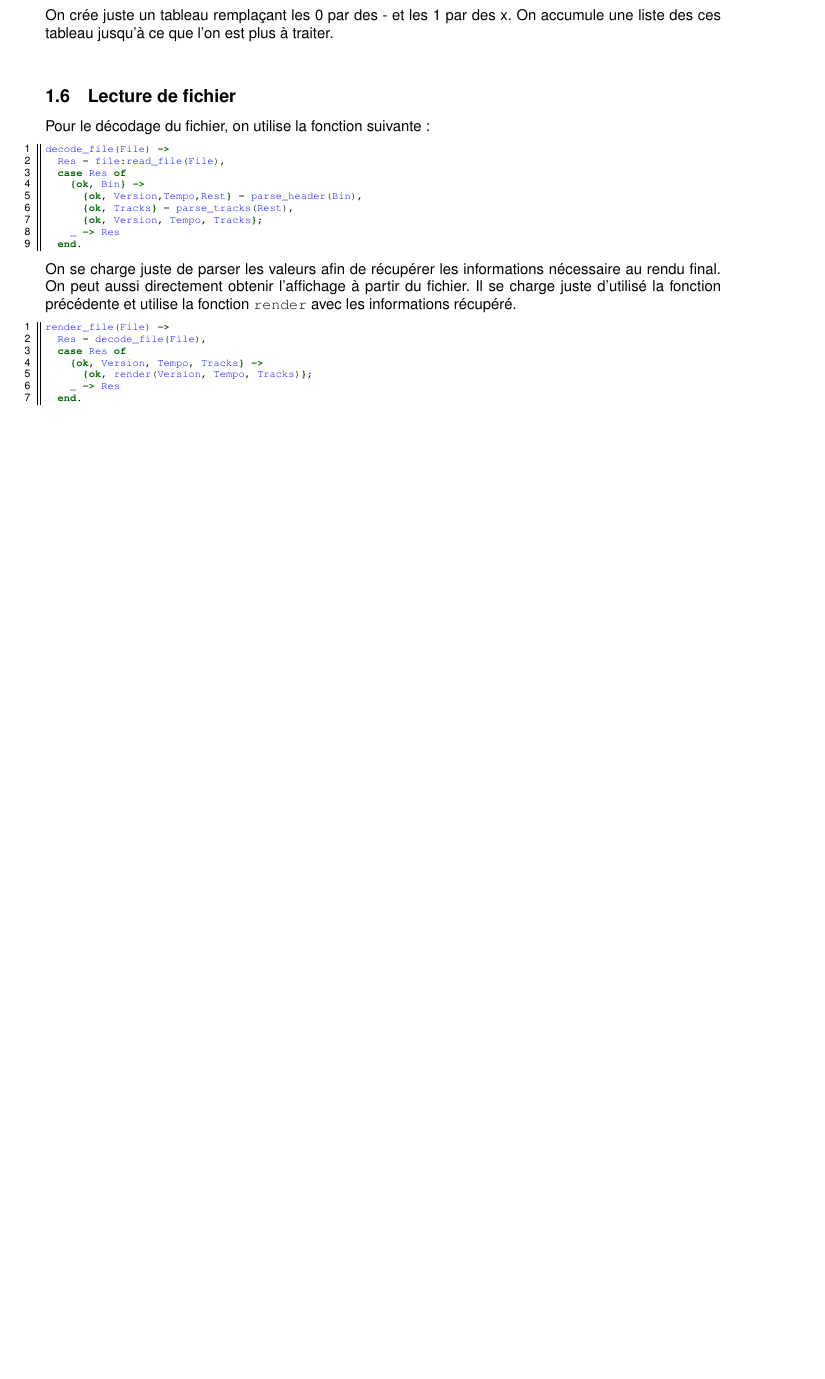
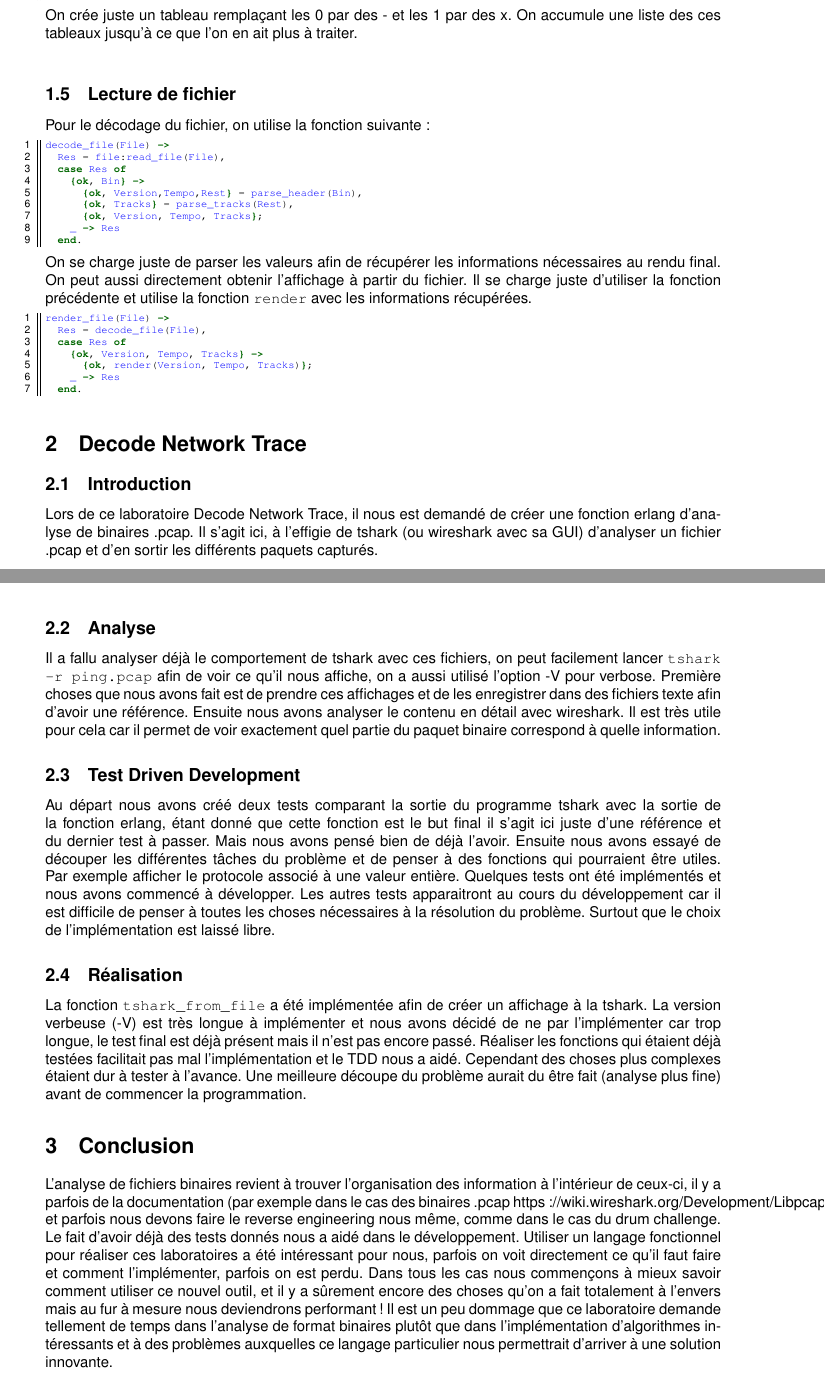
Before and after one commit to fenrir-ecarlate/mcs_drum, a LaTeX document (Rapport/rapport.tex): part of page 6 of 6 before the commit and two parts of pages 6 and 7 of 7 after it, the two joined at a grey line, cut so that both start at the same text, the shorter picture padded with empty space. The pictures show the PDF file Rapport/rapport.pdf that the author committed with the source.

Commit message:
partie network trace

```diff
--- a/Rapport/rapport.tex
+++ b/Rapport/rapport.tex
@@ -175,4 +175,21 @@ On se charge juste de parser les valeurs afin de récupérer les informations n
 
 \lstinputlisting[firstline=26, lastline=32,language=erlang]{sources/drum_sample.erl}
 
+\section{Decode Network Trace}
+\subsection{Introduction}
+Lors de ce laboratoire Decode Network Trace, il nous est demandé de créer une fonction erlang d'analyse de binaires .pcap. Il s'agit ici, à l'effigie de tshark (ou wireshark avec sa GUI) d'analyser un fichier .pcap et d'en sortir les différents paquets capturés.
+
+\subsection{Analyse}
+Il a fallu analyser déjà le comportement de tshark avec ces fichiers, on peut facilement lancer \texttt{tshark -r ping.pcap} afin de voir ce qu'il nous affiche, on a aussi utilisé l'option -V pour verbose. Première choses que nous avons fait est de prendre ces affichages et de les enregistrer dans des fichiers texte afin d'avoir une référence. Ensuite nous avons analyser le contenu en détail avec wireshark. Il est très utile pour cela car il permet de voir exactement quel partie du paquet binaire correspond à quelle information.
+
+\subsection{Test Driven Development}
+Au départ nous avons créé deux tests comparant la sortie du programme tshark avec la sortie de la fonction erlang, étant donné que cette fonction est le but final il s'agit ici juste d'une référence et du dernier test à passer. Mais nous avons pensé bien de déjà l'avoir. Ensuite nous avons essayé de découper les différentes tâches du problème et de penser à des fonctions qui pourraient être utiles. Par exemple afficher le protocole associé à une valeur entière. Quelques tests ont été implémentés et nous avons commencé à développer. Les autres tests apparaitront au cours du développement car il est difficile de penser à toutes les choses nécessaires à la résolution du problème. Surtout que le choix de l'implémentation est laissé libre.
+
+\subsection{Réalisation}
+La fonction \texttt{tshark\_from\_file} a été implémentée afin de créer un affichage à la tshark. La version verbeuse (-V) est très longue à implémenter et nous avons décidé de ne par l'implémenter car trop longue, le test final est déjà présent mais il n'est pas encore passé. Réaliser les fonctions qui étaient déjà testées facilitait pas mal l'implémentation et le TDD nous a aidé. Cependant des choses plus complexes étaient dur à tester à l'avance. Une meilleure découpe du problème aurait du être fait (analyse plus fine) avant de commencer la programmation.
+
+\section{Conclusion}
+L'analyse de fichiers binaires revient à trouver l'organisation des information à l'intérieur de ceux-ci, il y a parfois de la documentation (par exemple dans le cas des binaires .pcap https://wiki.wireshark.org/Development/LibpcapFileFormat) 	et parfois nous devons faire le reverse engineering nous même, comme dans le cas du drum challenge.
+Le fait d'avoir déjà des tests donnés nous a aidé dans le développement. Utiliser un langage fonctionnel pour réaliser ces laboratoires a été intéressant pour nous, parfois on voit directement ce qu'il faut faire et comment l'implémenter, parfois on est perdu. Dans tous les cas nous commençons à mieux savoir comment utiliser ce nouvel outil, et il y a sûrement encore des choses qu'on a fait totalement à l'envers mais au fur à mesure nous deviendrons performant ! Il est un peu dommage que ce laboratoire demande tellement de temps dans l'analyse de format binaires plutôt que dans l'implémentation d'algorithmes intéressants et à des problèmes auxquelles ce langage particulier nous permettrait d'arriver à une solution innovante.
+
 \end{document}
```
Also changed, not shown: Rapport/rapport.pdf, 5 other files.
